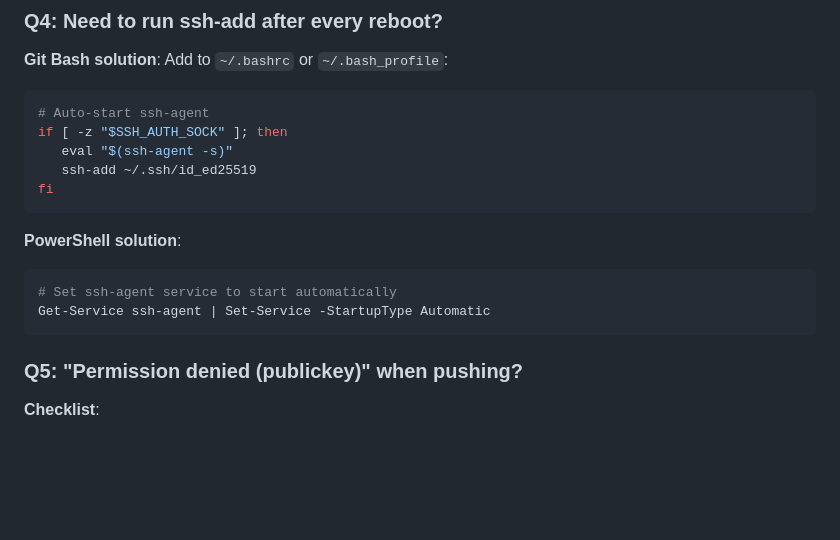
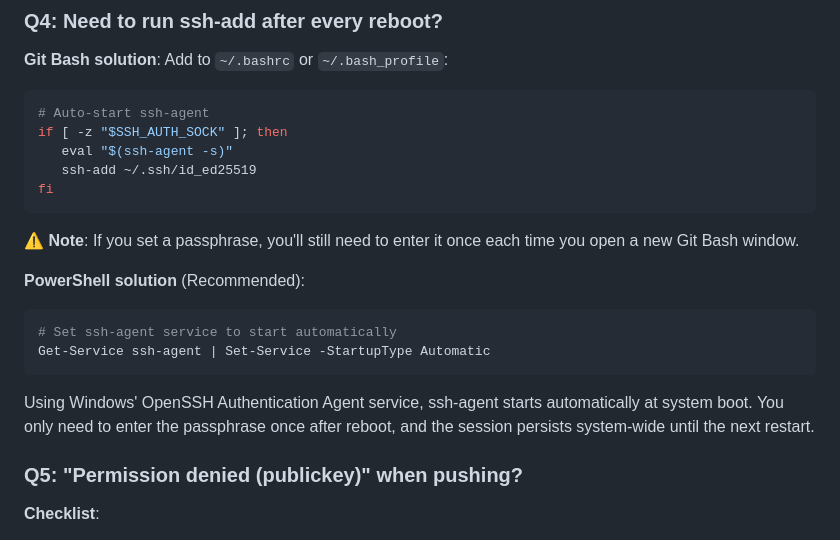
Before and after one commit to oioiing/zhihuishu-ai-assistant, a Markdown page: SSH-Key-Setup-Guide.md, the part around the change. Drawn GitHub-style; blank space fills up the shorter version.

````diff
--- a/SSH-Key-Setup-Guide.md
+++ b/SSH-Key-Setup-Guide.md
@@ -295,12 +295,14 @@ if [ -z "$SSH_AUTH_SOCK" ]; then
    ssh-add ~/.ssh/id_ed25519
 fi
 ```
+⚠️ **Note**: If you set a passphrase, you'll still need to enter it once each time you open a new Git Bash window.
 
-**PowerShell solution**:
+**PowerShell solution** (Recommended):
 ```powershell
 # Set ssh-agent service to start automatically
 Get-Service ssh-agent | Set-Service -StartupType Automatic
 ```
+Using Windows' OpenSSH Authentication Agent service, ssh-agent starts automatically at system boot. You only need to enter the passphrase once after reboot, and the session persists system-wide until the next restart.
 
 ### Q5: "Permission denied (publickey)" when pushing?
 
````
Also changed, not shown: SSH密钥配置指南.md (+3 -1 lines).
